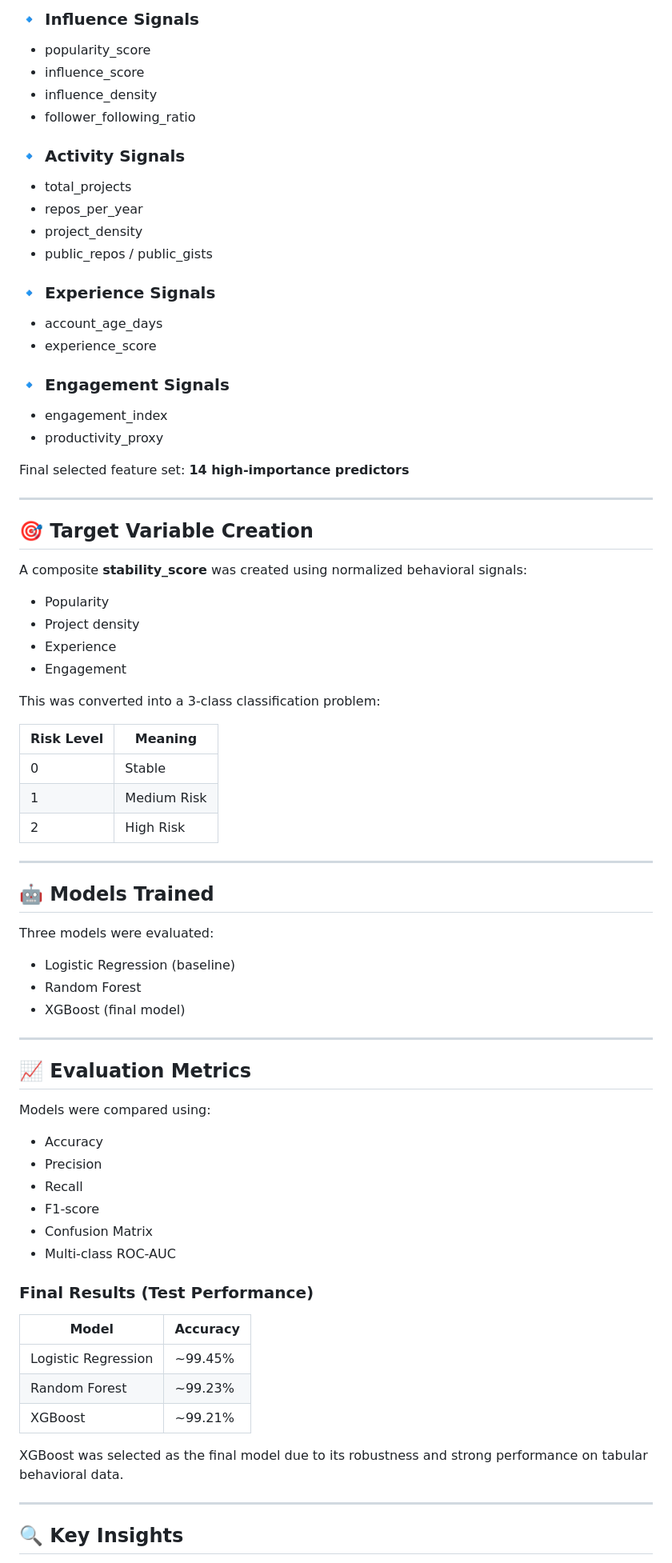
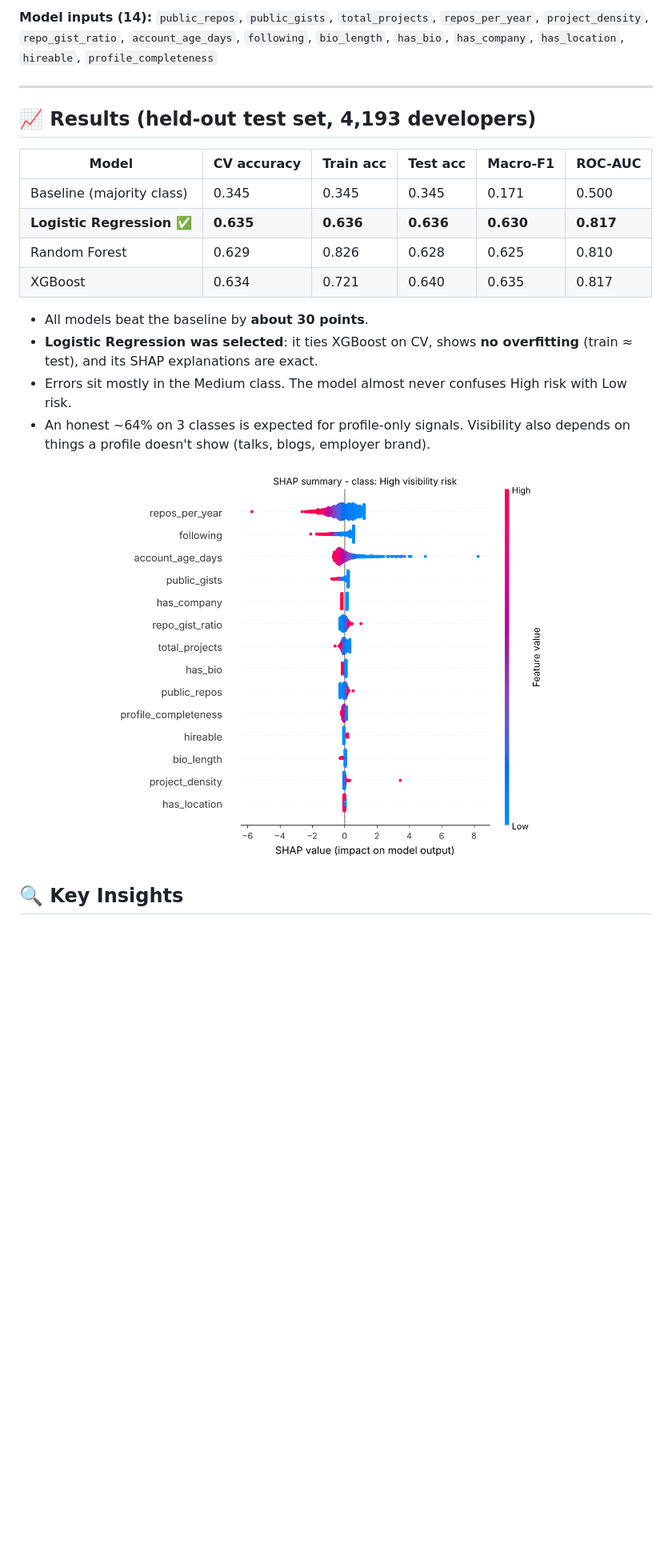
Before and after one commit to tashok7003/GitHub-Developer-Productivity-Risk-Prediction-using-Behavioral-Analytics, a Markdown page: README.md, the part around one of its changes. Shown at 80% size. Drawn GitHub-style; pictures changed too: reports/shap_summary_high_risk.png (added); blank space fills up the shorter version.

```diff
--- a/README.md
+++ b/README.md
@@ -53,79 +58,23 @@ Behavioral signals were engineered to capture meaningful developer patterns.
 
-### 🔹 Influence Signals
-- popularity_score
-- influence_score
-- influence_density
-- follower_following_ratio
-
-### 🔹 Activity Signals
-- total_projects
-- repos_per_year
-- project_density
-- public_repos / public_gists
-
-### 🔹 Experience Signals
-- account_age_days
-- experience_score
-
-### 🔹 Engagement Signals
-- engagement_index
-- productivity_proxy
-
-Final selected feature set: **14 high-importance predictors**
+**Model inputs (14):** `public_repos`, `public_gists`, `total_projects`, `repos_per_year`, `project_density`, `repo_gist_ratio`, `account_age_days`, `following`, `bio_length`, `has_bio`, `has_company`, `has_location`, `hireable`, `profile_completeness`
 
 ---
 
-## 🎯 Target Variable Creation
+## 📈 Results (held-out test set, 4,193 developers)
 
-A composite **stability_score** was created using normalized behavioral signals:
+| Model | CV accuracy | Train acc | **Test acc** | Macro-F1 | ROC-AUC |
+|---|---|---|---|---|---|
+| Baseline (majority class) | 0.345 | 0.345 | 0.345 | 0.171 | 0.500 |
+| **Logistic Regression ✅** | **0.635** | **0.636** | **0.636** | **0.630** | **0.817** |
+| Random Forest | 0.629 | 0.826 | 0.628 | 0.625 | 0.810 |
+| XGBoost | 0.634 | 0.721 | 0.640 | 0.635 | 0.817 |
 
-- Popularity
-- Project density
-- Experience
-- Engagement
+- All models beat the baseline by **about 30 points**.
+- **Logistic Regression was selected**: it ties XGBoost on CV, shows **no overfitting** (train ≈ test), and its SHAP explanations are exact.
+- Errors sit mostly in the Medium class. The model almost never confuses High risk with Low risk.
+- An honest ~64% on 3 classes is expected for profile-only signals. Visibility also depends on things a profile doesn't show (talks, blogs, employer brand).
 
-This was converted into a 3-class classification problem:
-
-| Risk Level | Meaning |
-|---|---|
-| 0 | Stable |
-| 1 | Medium Risk |
-| 2 | High Risk |
-
----
-
-## 🤖 Models Trained
-
-Three models were evaluated:
-
-- Logistic Regression (baseline)
-- Random Forest
-- XGBoost (final model)
-
----
-
-## 📈 Evaluation Metrics
-
-Models were compared using:
-
-- Accuracy
-- Precision
-- Recall
-- F1-score
-- Confusion Matrix
-- Multi-class ROC-AUC
-
-### Final Results (Test Performance)
-
-| Model | Accuracy |
-|---|---|
-| Logistic Regression | ~99.45% |
-| Random Forest | ~99.23% |
-| XGBoost | ~99.21% |
-
-XGBoost was selected as the final model due to its robustness and strong performance on tabular behavioral data.
-
----
+<p align="center"><img src="reports/shap_summary_high_risk.png" width="560"></p>
 
 ## 🔍 Key Insights
 
```
Also changed, not shown: other parts of README.md (+70 -109 lines), reports/confusion_matrix.png (added), reports/shap_high_risk_drivers.png (added), 15 other files.
